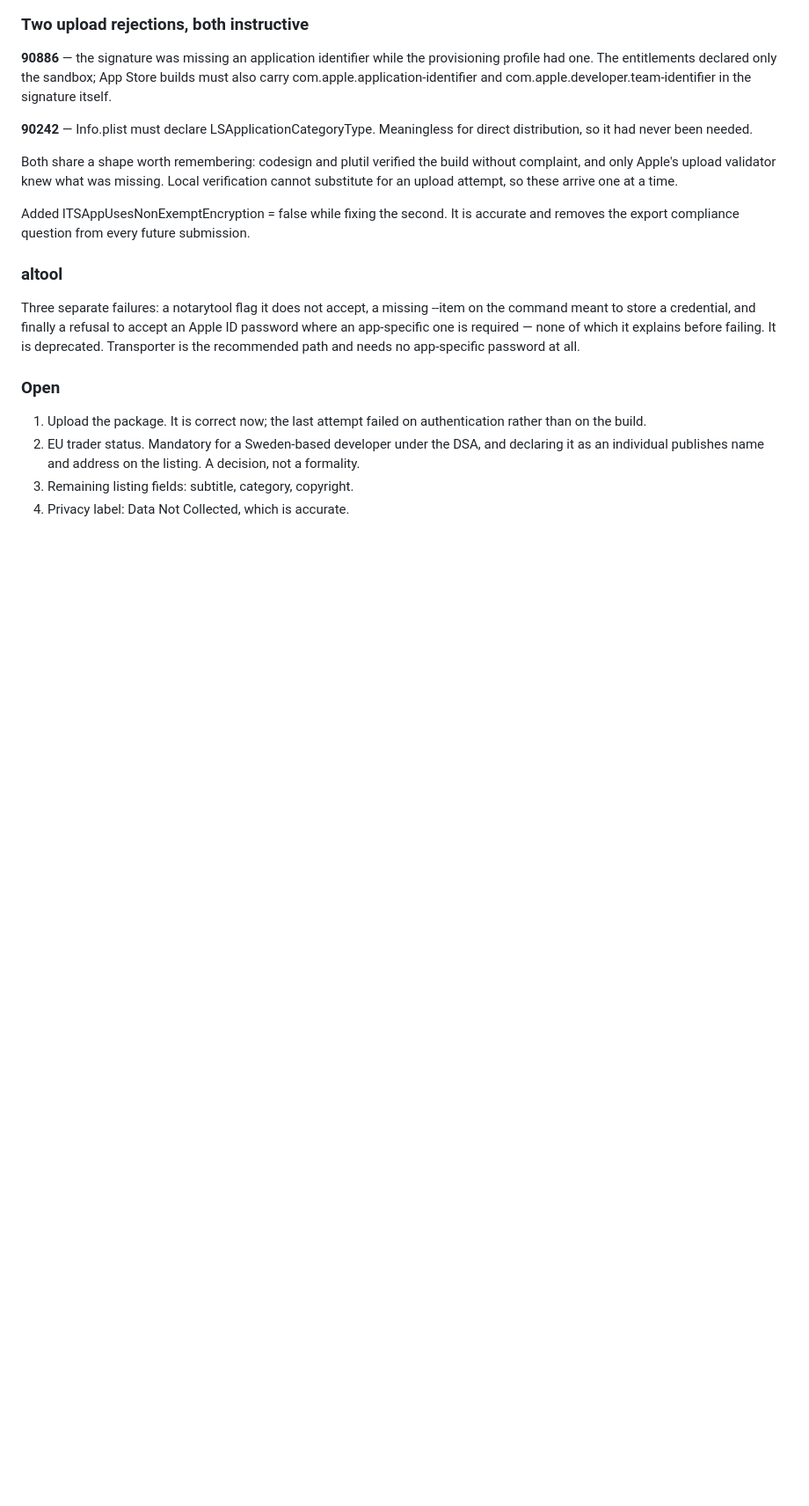
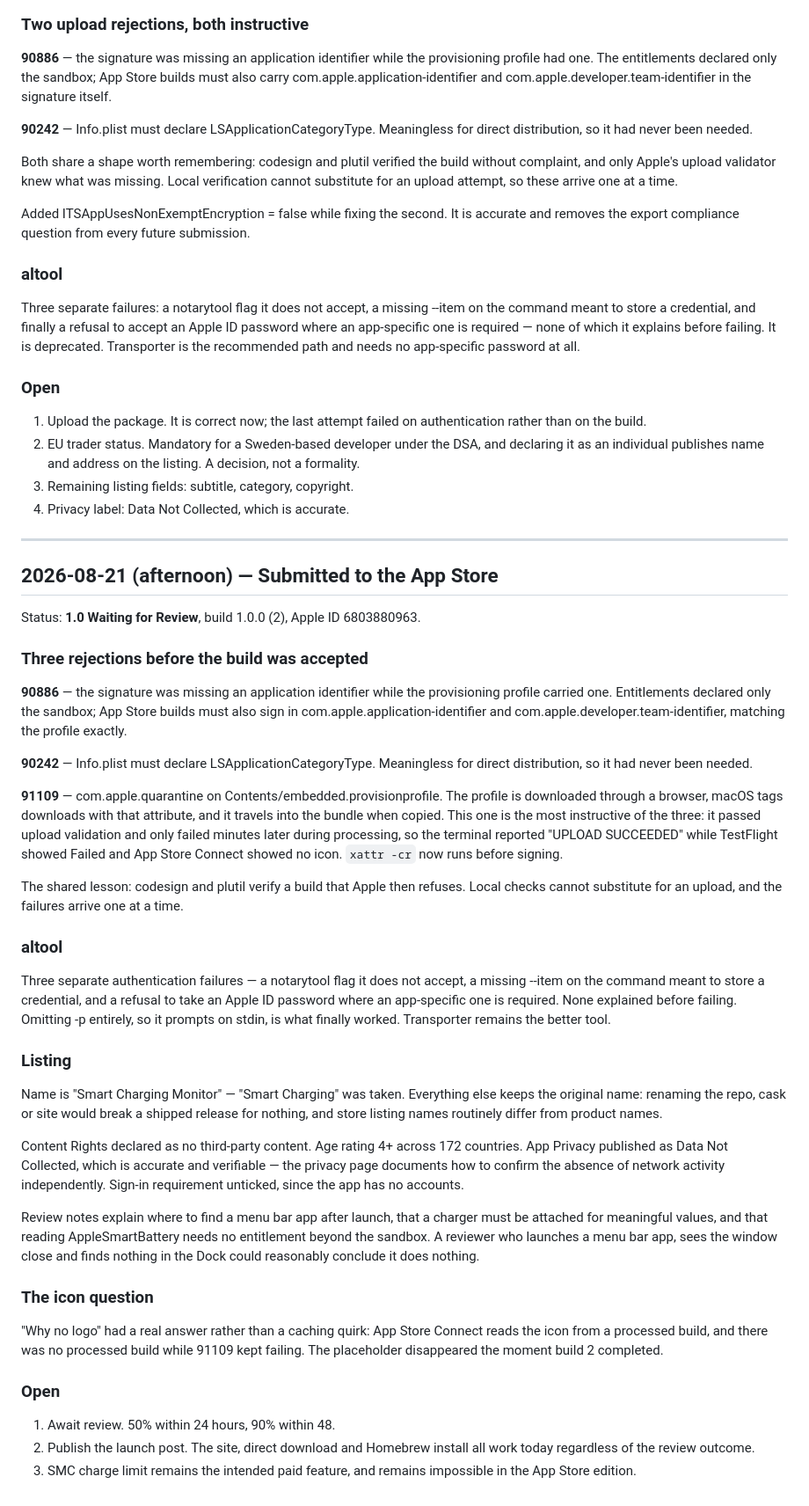
Before and after one commit to bluehawana/mac-smartcharging-monitor, a Markdown page: docs/working-diary.md, the part around the change. Shown at 88% size. GitHub-like rendering; blank space fills up the shorter version.

Commit message:
docs: submitted to the App Store
Records the three rejections and what each taught. The instructive one is
91109: the quarantine attribute passed upload validation and failed minutes
later in processing, so the terminal said UPLOAD SUCCEEDED while TestFlight
showed Failed and App Store Connect showed no icon — which is also the real
answer to why the listing had no logo.

Notes that codesign and plutil verify builds Apple then refuses, so local
checks cannot substitute for an upload attempt and failures arrive one at a
time.

Co-Authored-By: Claude Opus 5 <noreply@anthropic.com>

```diff
--- a/docs/working-diary.md
+++ b/docs/working-diary.md
@@ -592,3 +592,72 @@ recommended path and needs no app-specific password at all.
    A decision, not a formality.
 3. Remaining listing fields: subtitle, category, copyright.
 4. Privacy label: Data Not Collected, which is accurate.
+
+---
+
+## 2026-08-21 (afternoon) — Submitted to the App Store
+
+Status: **1.0 Waiting for Review**, build 1.0.0 (2), Apple ID 6803880963.
+
+### Three rejections before the build was accepted
+
+**90886** — the signature was missing an application identifier while the
+provisioning profile carried one. Entitlements declared only the sandbox; App
+Store builds must also sign in com.apple.application-identifier and
+com.apple.developer.team-identifier, matching the profile exactly.
+
+**90242** — Info.plist must declare LSApplicationCategoryType. Meaningless for
+direct distribution, so it had never been needed.
+
+**91109** — com.apple.quarantine on Contents/embedded.provisionprofile. The
+profile is downloaded through a browser, macOS tags downloads with that
+attribute, and it travels into the bundle when copied. This one is the most
+instructive of the three: it passed upload validation and only failed minutes
+later during processing, so the terminal reported "UPLOAD SUCCEEDED" while
+TestFlight showed Failed and App Store Connect showed no icon. `xattr -cr` now
+runs before signing.
+
+The shared lesson: codesign and plutil verify a build that Apple then refuses.
+Local checks cannot substitute for an upload, and the failures arrive one at a
+time.
+
+### altool
+
+Three separate authentication failures — a notarytool flag it does not accept,
+a missing --item on the command meant to store a credential, and a refusal to
+take an Apple ID password where an app-specific one is required. None explained
+before failing. Omitting -p entirely, so it prompts on stdin, is what finally
+worked. Transporter remains the better tool.
+
+### Listing
+
+Name is "Smart Charging Monitor" — "Smart Charging" was taken. Everything else
+keeps the original name: renaming the repo, cask or site would break a shipped
+release for nothing, and store listing names routinely differ from product
+names.
+
+Content Rights declared as no third-party content. Age rating 4+ across 172
+countries. App Privacy published as Data Not Collected, which is accurate and
+verifiable — the privacy page documents how to confirm the absence of network
+activity independently. Sign-in requirement unticked, since the app has no
+accounts.
+
+Review notes explain where to find a menu bar app after launch, that a charger
+must be attached for meaningful values, and that reading AppleSmartBattery needs
+no entitlement beyond the sandbox. A reviewer who launches a menu bar app, sees
+the window close and finds nothing in the Dock could reasonably conclude it does
+nothing.
+
+### The icon question
+
+"Why no logo" had a real answer rather than a caching quirk: App Store Connect
+reads the icon from a processed build, and there was no processed build while
+91109 kept failing. The placeholder disappeared the moment build 2 completed.
+
+### Open
+
+1. Await review. 50% within 24 hours, 90% within 48.
+2. Publish the launch post. The site, direct download and Homebrew install all
+   work today regardless of the review outcome.
+3. SMC charge limit remains the intended paid feature, and remains impossible
+   in the App Store edition.
```
